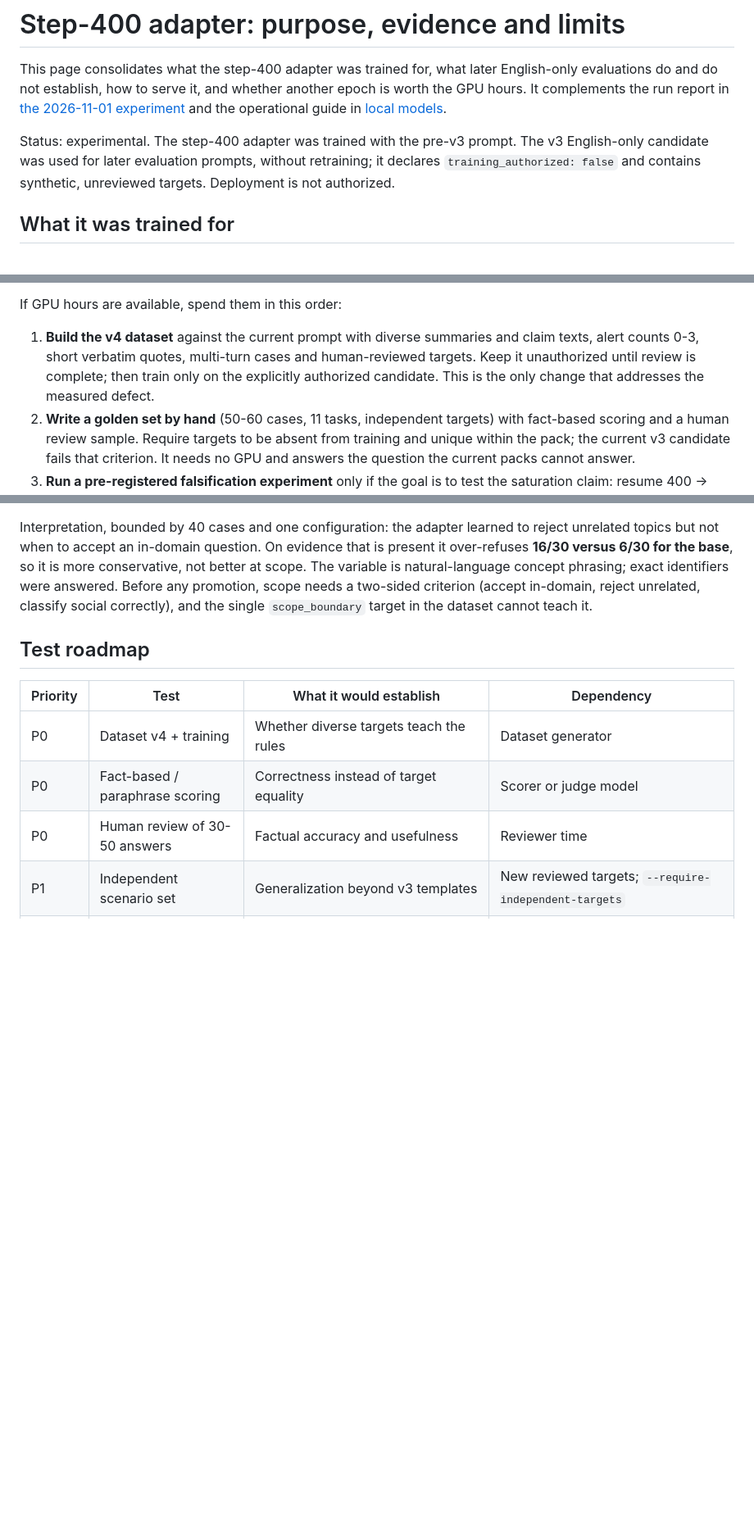
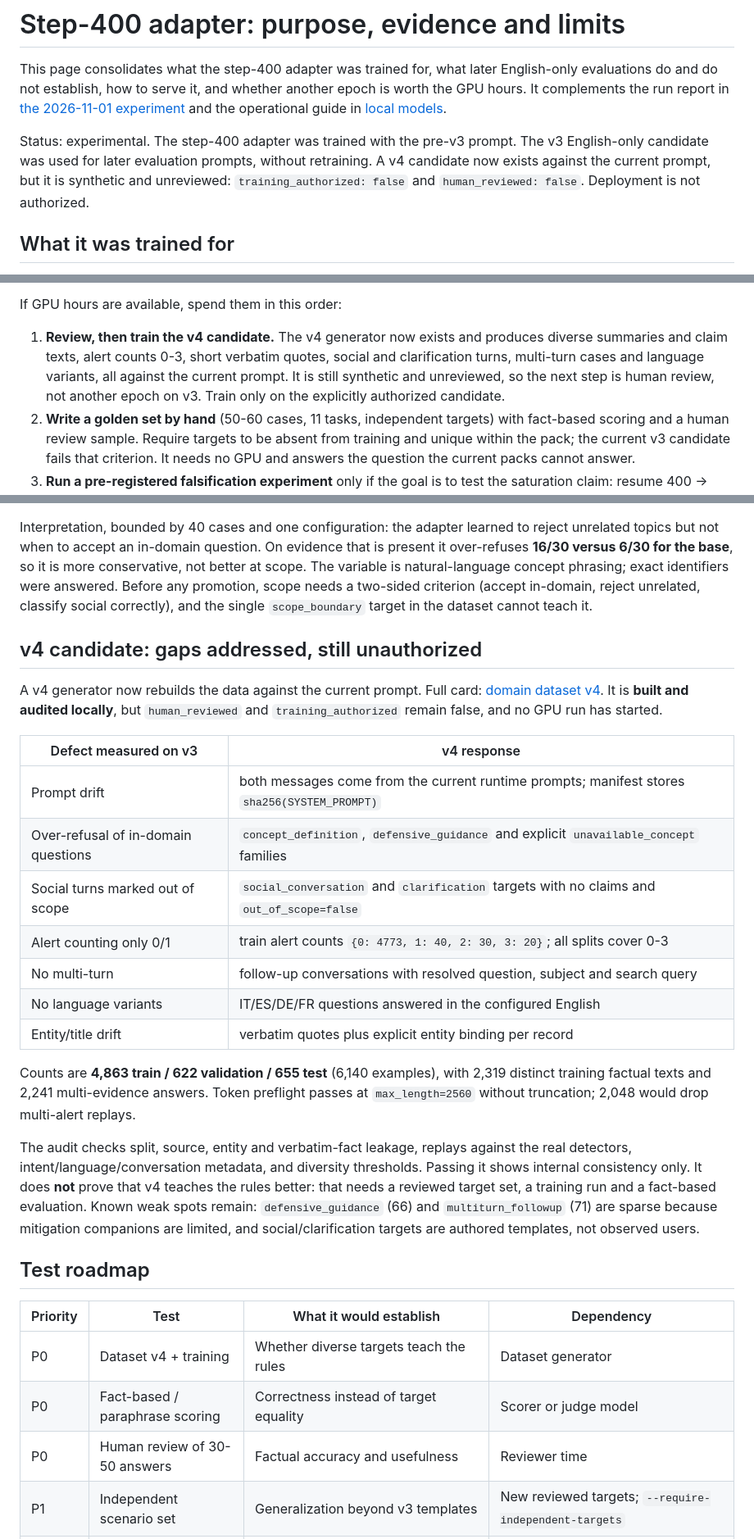
Before and after one commit to danterolle/vera, a Markdown page: docs/finetuning-adapter-assessment.md, 3 parts joined by grey strips. Shown at 82% size. GitHub-like rendering; blank space fills up the shorter version.

Commit message:
docs: document v4 dataset, token budget and remaining gaps

```diff
--- a/docs/finetuning-adapter-assessment.md
+++ b/docs/finetuning-adapter-assessment.md
@@ -7,9 +7,9 @@ epoch is worth the GPU hours. It complements the run report in
 [local models](local-model.md#test-a-fine-tuned-adapter).
 
 Status: experimental. The step-400 adapter was trained with the pre-v3 prompt. The v3
-English-only candidate was used for later evaluation prompts, without retraining; it
-declares `training_authorized: false` and contains synthetic, unreviewed targets.
-Deployment is not authorized.
+English-only candidate was used for later evaluation prompts, without retraining. A v4
+candidate now exists against the current prompt, but it is synthetic and unreviewed:
+`training_authorized: false` and `human_reviewed: false`. Deployment is not authorized.
 
 ## What it was trained for
 
@@ -168,11 +168,11 @@ not optimization time.
 
 If GPU hours are available, spend them in this order:
 
-1. **Build the v4 dataset** against the current prompt with diverse summaries and claim
-   texts, alert counts 0-3, short verbatim quotes, multi-turn cases and human-reviewed
-   targets. Keep it unauthorized until review is complete; then train only on the
-   explicitly authorized candidate. This is the only change that addresses the measured
-   defect.
+1. **Review, then train the v4 candidate.** The v4 generator now exists and produces
+   diverse summaries and claim texts, alert counts 0-3, short verbatim quotes, social and
+   clarification turns, multi-turn cases and language variants, all against the current
+   prompt. It is still synthetic and unreviewed, so the next step is human review, not
+   another epoch on v3. Train only on the explicitly authorized candidate.
 2. **Write a golden set by hand** (50-60 cases, 11 tasks, independent targets) with
    fact-based scoring and a human review sample. Require targets to be absent from
    training and unique within the pack; the current v3 candidate fails that criterion.
@@ -263,6 +263,34 @@ answered. Before any promotion, scope needs a two-sided criterion (accept in-dom
 reject unrelated, classify social correctly), and the single `scope_boundary` target in
 the dataset cannot teach it.
 
+## v4 candidate: gaps addressed, still unauthorized
+
+A v4 generator now rebuilds the data against the current prompt. Full card:
+[domain dataset v4](domain-dataset-v4.md). It is **built and audited locally**, but
+`human_reviewed` and `training_authorized` remain false, and no GPU run has started.
+
+| Defect measured on v3 | v4 response |
+| --- | --- |
+| Prompt drift | both messages come from the current runtime prompts; manifest stores `sha256(SYSTEM_PROMPT)` |
+| Over-refusal of in-domain questions | `concept_definition`, `defensive_guidance` and explicit `unavailable_concept` families |
+| Social turns marked out of scope | `social_conversation` and `clarification` targets with no claims and `out_of_scope=false` |
+| Alert counting only 0/1 | train alert counts `{0: 4773, 1: 40, 2: 30, 3: 20}`; all splits cover 0-3 |
+| No multi-turn | follow-up conversations with resolved question, subject and search query |
+| No language variants | IT/ES/DE/FR questions answered in the configured English |
+| Entity/title drift | verbatim quotes plus explicit entity binding per record |
+
+Counts are **4,863 train / 622 validation / 655 test** (6,140 examples), with 2,319
+distinct training factual texts and 2,241 multi-evidence answers. Token preflight passes
+at `max_length=2560` without truncation; 2,048 would drop multi-alert replays.
+
+The audit checks split, source, entity and verbatim-fact leakage, replays against the real
+detectors, intent/language/conversation metadata, and diversity thresholds. Passing it
+shows internal consistency only. It does **not** prove that v4 teaches the rules better:
+that needs a reviewed target set, a training run and a fact-based evaluation. Known weak
+spots remain: `defensive_guidance` (66) and `multiturn_followup` (71) are sparse because
+mitigation companions are limited, and social/clarification targets are authored templates,
+not observed users.
+
 ## Test roadmap
 
 | Priority | Test | What it would establish | Dependency |
```
Also changed, not shown: docs/domain-dataset-v4.md (added, +96 -0 lines), docs/kaggle-finetuning.md (+50 -30 lines).
